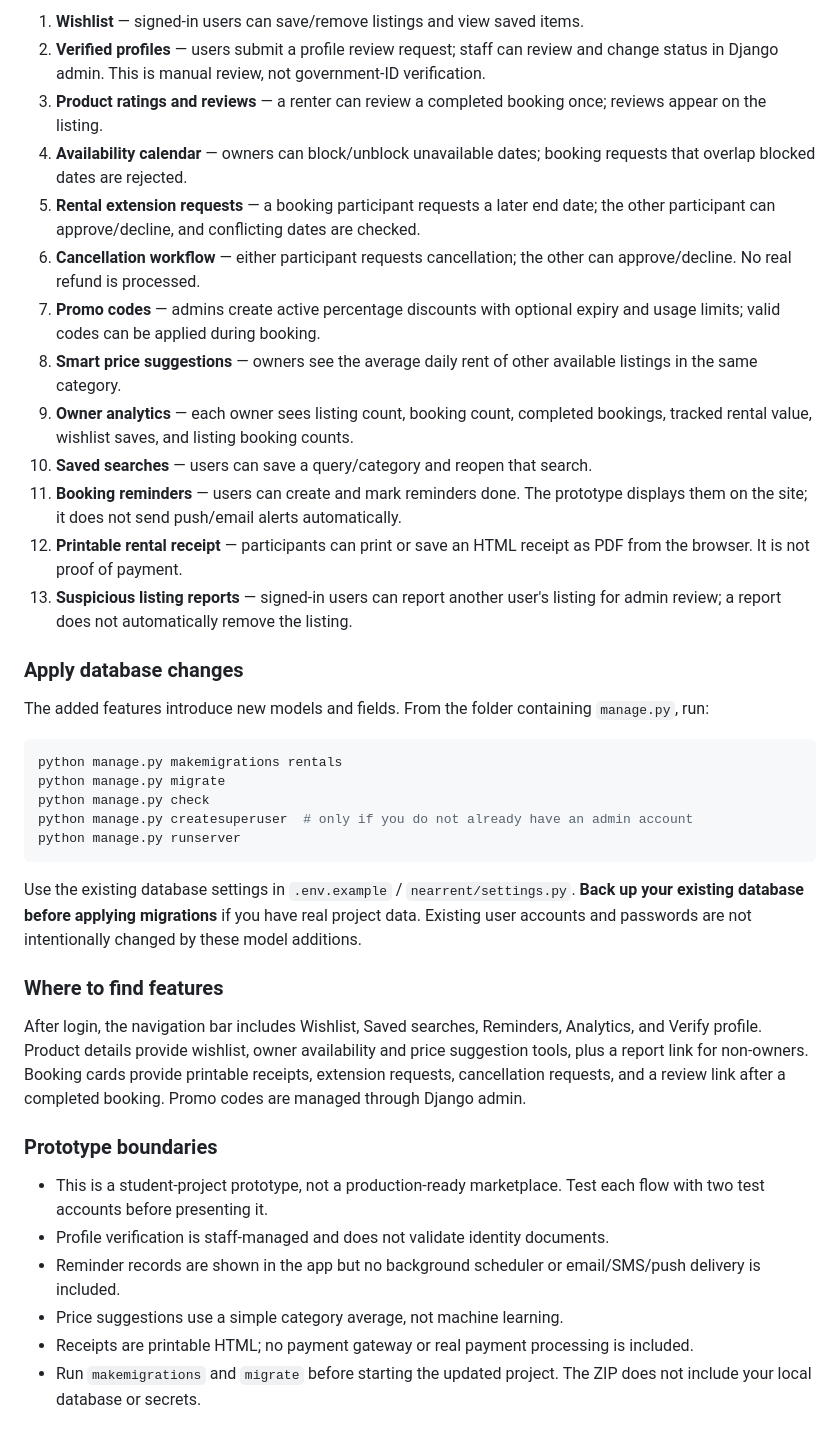
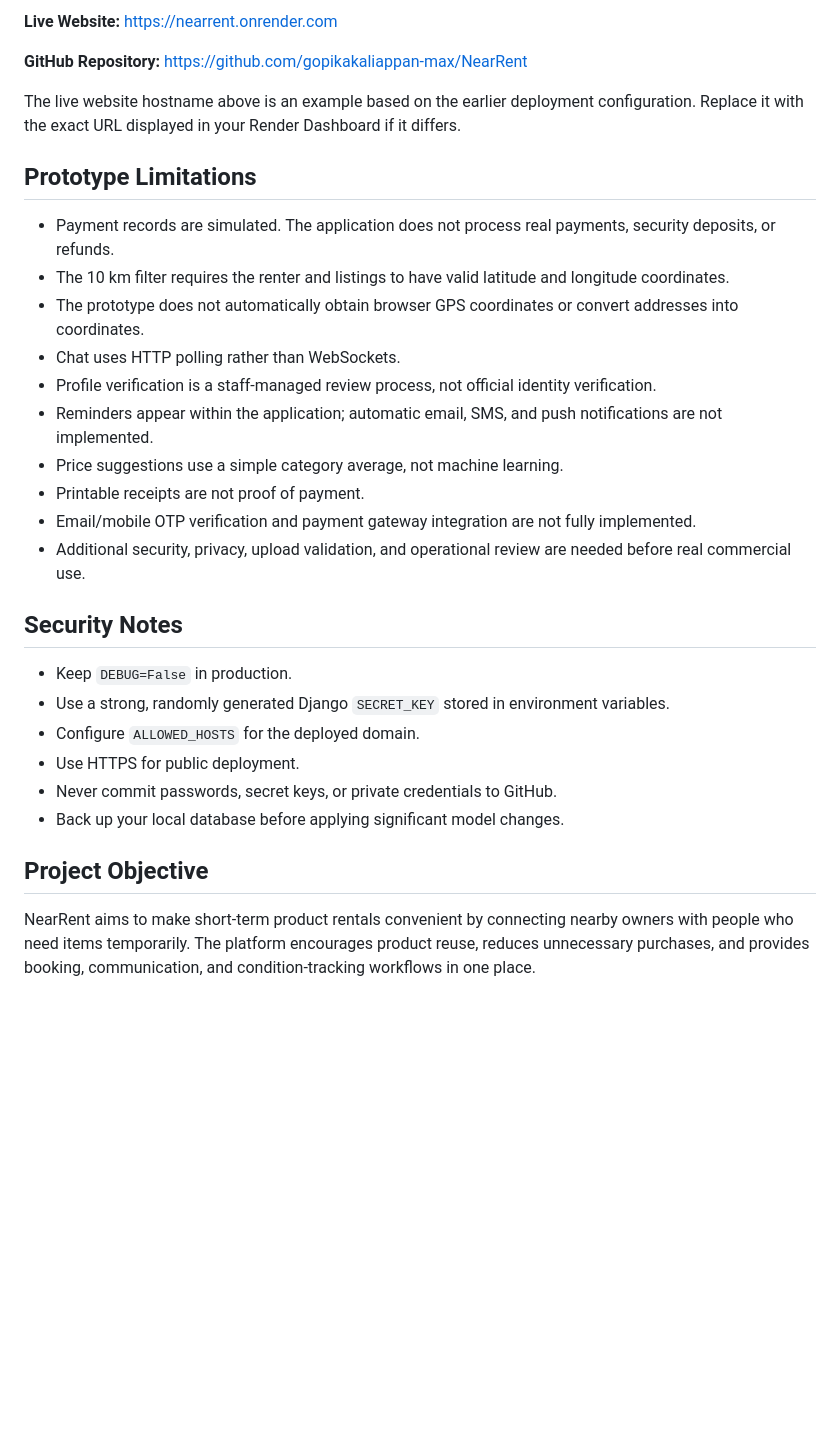
Before and after one commit to gopikakaliappan-max/NearRent, a Markdown page: README.md, the part around one of its changes. Drawn GitHub-style; blank space fills up the shorter version.

````diff
--- a/README.md
+++ b/README.md
@@ -117,41 +118,32 @@ This version includes the following implemented feature workflows in the Django
 
-1. **Wishlist** — signed-in users can save/remove listings and view saved items.
-2. **Verified profiles** — users submit a profile review request; staff can review and change status in Django admin. This is manual review, not government-ID verification.
-3. **Product ratings and reviews** — a renter can review a completed booking once; reviews appear on the listing.
-4. **Availability calendar** — owners can block/unblock unavailable dates; booking requests that overlap blocked dates are rejected.
-5. **Rental extension requests** — a booking participant requests a later end date; the other participant can approve/decline, and conflicting dates are checked.
-6. **Cancellation workflow** — either participant requests cancellation; the other can approve/decline. No real refund is processed.
-7. **Promo codes** — admins create active percentage discounts with optional expiry and usage limits; valid codes can be applied during booking.
-8. **Smart price suggestions** — owners see the average daily rent of other available listings in the same category.
-9. **Owner analytics** — each owner sees listing count, booking count, completed bookings, tracked rental value, wishlist saves, and listing booking counts.
-10. **Saved searches** — users can save a query/category and reopen that search.
-11. **Booking reminders** — users can create and mark reminders done. The prototype displays them on the site; it does not send push/email alerts automatically.
-12. **Printable rental receipt** — participants can print or save an HTML receipt as PDF from the browser. It is not proof of payment.
-13. **Suspicious listing reports** — signed-in users can report another user's listing for admin review; a report does not automatically remove the listing.
+**Live Website:** https://nearrent.onrender.com
 
-### Apply database changes
+**GitHub Repository:** https://github.com/gopikakaliappan-max/NearRent
 
-The added features introduce new models and fields. From the folder containing `manage.py`, run:
+The live website hostname above is an example based on the earlier deployment configuration. Replace it with the exact URL displayed in your Render Dashboard if it differs.
 
-```bash
-python manage.py makemigrations rentals
-python manage.py migrate
-python manage.py check
-python manage.py createsuperuser  # only if you do not already have an admin account
-python manage.py runserver
-```
+## Prototype Limitations
 
-Use the existing database settings in `.env.example` / `nearrent/settings.py`. **Back up your existing database before applying migrations** if you have real project data. Existing user accounts and passwords are not intentionally changed by these model additions.
+- Payment records are simulated. The application does not process real payments, security deposits, or refunds.
+- The 10 km filter requires the renter and listings to have valid latitude and longitude coordinates.
+- The prototype does not automatically obtain browser GPS coordinates or convert addresses into coordinates.
+- Chat uses HTTP polling rather than WebSockets.
+- Profile verification is a staff-managed review process, not official identity verification.
+- Reminders appear within the application; automatic email, SMS, and push notifications are not implemented.
+- Price suggestions use a simple category average, not machine learning.
+- Printable receipts are not proof of payment.
+- Email/mobile OTP verification and payment gateway integration are not fully implemented.
+- Additional security, privacy, upload validation, and operational review are needed before real commercial use.
 
-### Where to find features
+## Security Notes
 
-After login, the navigation bar includes Wishlist, Saved searches, Reminders, Analytics, and Verify profile. Product details provide wishlist, owner availability and price suggestion tools, plus a report link for non-owners. Booking cards provide printable receipts, extension requests, cancellation requests, and a review link after a completed booking. Promo codes are managed through Django admin.
+- Keep `DEBUG=False` in production.
+- Use a strong, randomly generated Django `SECRET_KEY` stored in environment variables.
+- Configure `ALLOWED_HOSTS` for the deployed domain.
+- Use HTTPS for public deployment.
+- Never commit passwords, secret keys, or private credentials to GitHub.
+- Back up your local database before applying significant model changes.
 
-### Prototype boundaries
+## Project Objective
 
-- This is a student-project prototype, not a production-ready marketplace. Test each flow with two test accounts before presenting it.
-- Profile verification is staff-managed and does not validate identity documents.
-- Reminder records are shown in the app but no background scheduler or email/SMS/push delivery is included.
-- Price suggestions use a simple category average, not machine learning.
-- Receipts are printable HTML; no payment gateway or real payment processing is included.
-- Run `makemigrations` and `migrate` before starting the updated project. The ZIP does not include your local database or secrets.
+NearRent aims to make short-term product rentals convenient by connecting nearby owners with people who need items temporarily. The platform encourages product reuse, reduces unnecessary purchases, and provides booking, communication, and condition-tracking workflows in one place.
````
Also changed, not shown: other parts of README.md (+82 -81 lines).
